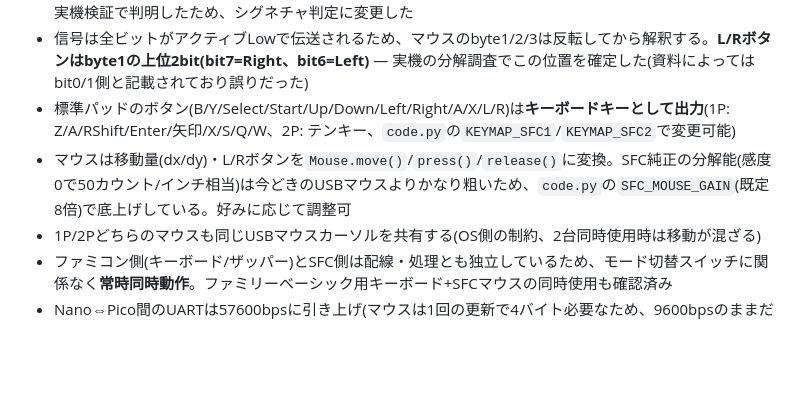
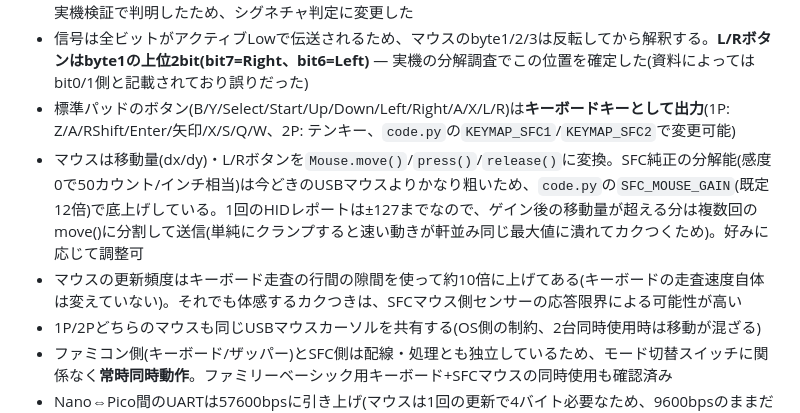
Before and after one commit to SHIMA-R7/Famicom-Expand-USB-Adapter, a Markdown page: README.md, the part around the change. GitHub-like rendering; blank space fills up the shorter version.

Commit message:
Sync README with final mouse gain/polling-rate tuning
Co-Authored-By: Claude Sonnet 5 <noreply@anthropic.com>

```diff
--- a/README.md
+++ b/README.md
@@ -40,7 +40,8 @@ KiCadの正式な回路図(SFCコントローラーポート拡張込み)は [ha
   当初は「先頭バイトが0x00ならマウス」で判定していたが、**標準パッドもボタン全解放時は先頭バイトが同じ値になり誤判定する**ことが実機検証で判明したため、シグネチャ判定に変更した
 - 信号は全ビットがアクティブLowで伝送されるため、マウスのbyte1/2/3は反転してから解釈する。**L/Rボタンはbyte1の上位2bit(bit7=Right、bit6=Left)** — 実機の分解調査でこの位置を確定した(資料によってはbit0/1側と記載されており誤りだった)
 - 標準パッドのボタン(B/Y/Select/Start/Up/Down/Left/Right/A/X/L/R)は**キーボードキーとして出力**(1P: Z/A/RShift/Enter/矢印/X/S/Q/W、2P: テンキー、`code.py`の`KEYMAP_SFC1`/`KEYMAP_SFC2`で変更可能)
-- マウスは移動量(dx/dy)・L/Rボタンを`Mouse.move()`/`press()`/`release()`に変換。SFC純正の分解能(感度0で50カウント/インチ相当)は今どきのUSBマウスよりかなり粗いため、`code.py`の`SFC_MOUSE_GAIN`(既定8倍)で底上げしている。好みに応じて調整可
+- マウスは移動量(dx/dy)・L/Rボタンを`Mouse.move()`/`press()`/`release()`に変換。SFC純正の分解能(感度0で50カウント/インチ相当)は今どきのUSBマウスよりかなり粗いため、`code.py`の`SFC_MOUSE_GAIN`(既定12倍)で底上げしている。1回のHIDレポートは±127までなので、ゲイン後の移動量が超える分は複数回のmove()に分割して送信(単純にクランプすると速い動きが軒並み同じ最大値に潰れてカクつくため)。好みに応じて調整可
+- マウスの更新頻度はキーボード走査の行間の隙間を使って約10倍に上げてある(キーボードの走査速度自体は変えていない)。それでも体感するカクつきは、SFCマウス側センサーの応答限界による可能性が高い
 - 1P/2Pどちらのマウスも同じUSBマウスカーソルを共有する(OS側の制約、2台同時使用時は移動が混ざる)
 - ファミコン側(キーボード/ザッパー)とSFC側は配線・処理とも独立しているため、モード切替スイッチに関係なく**常時同時動作**。ファミリーベーシック用キーボード+SFCマウスの同時使用も確認済み
 - Nano⇔Pico間のUARTは57600bpsに引き上げ(マウスは1回の更新で4バイト必要なため、9600bpsのままだと詰まる)
```
